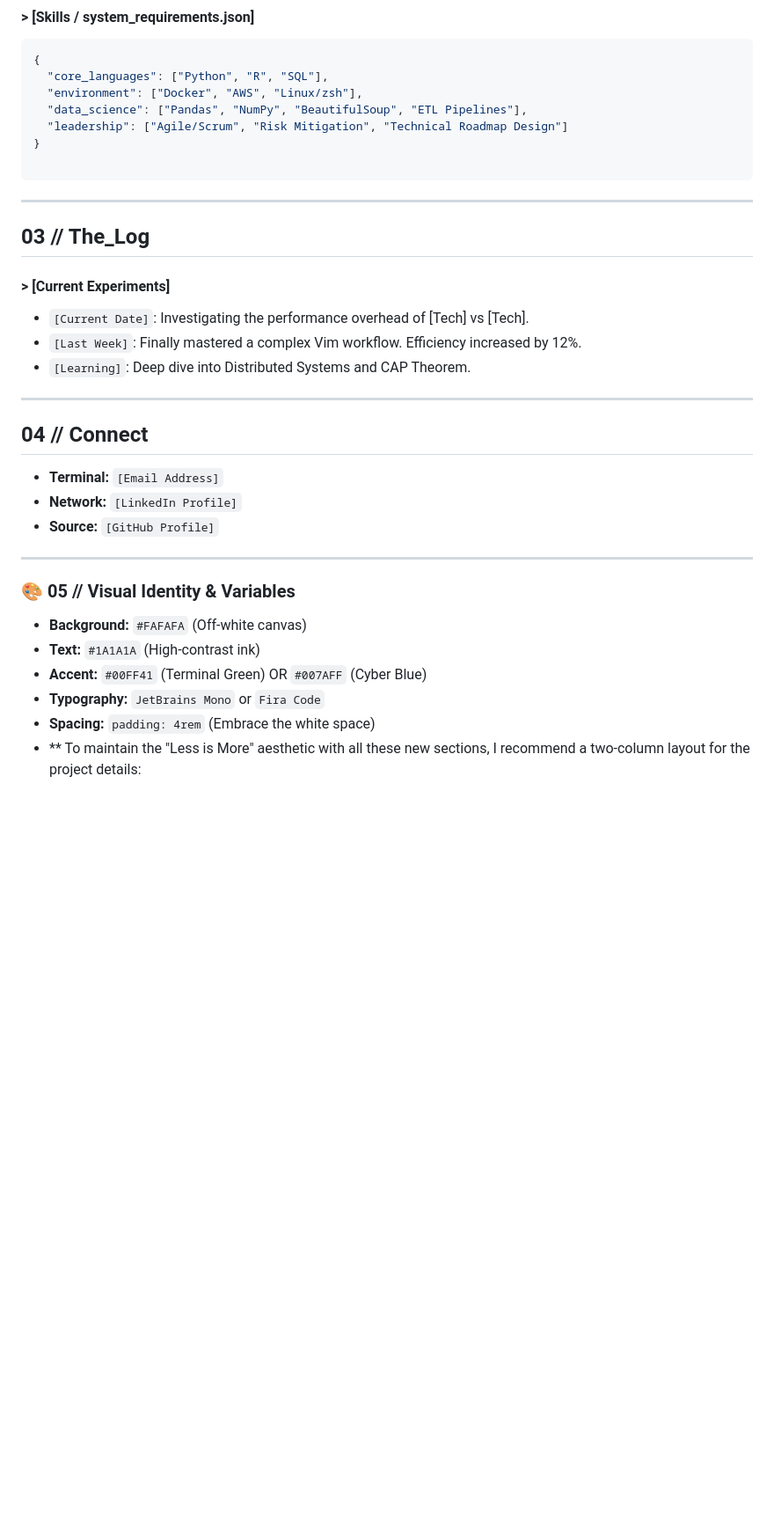
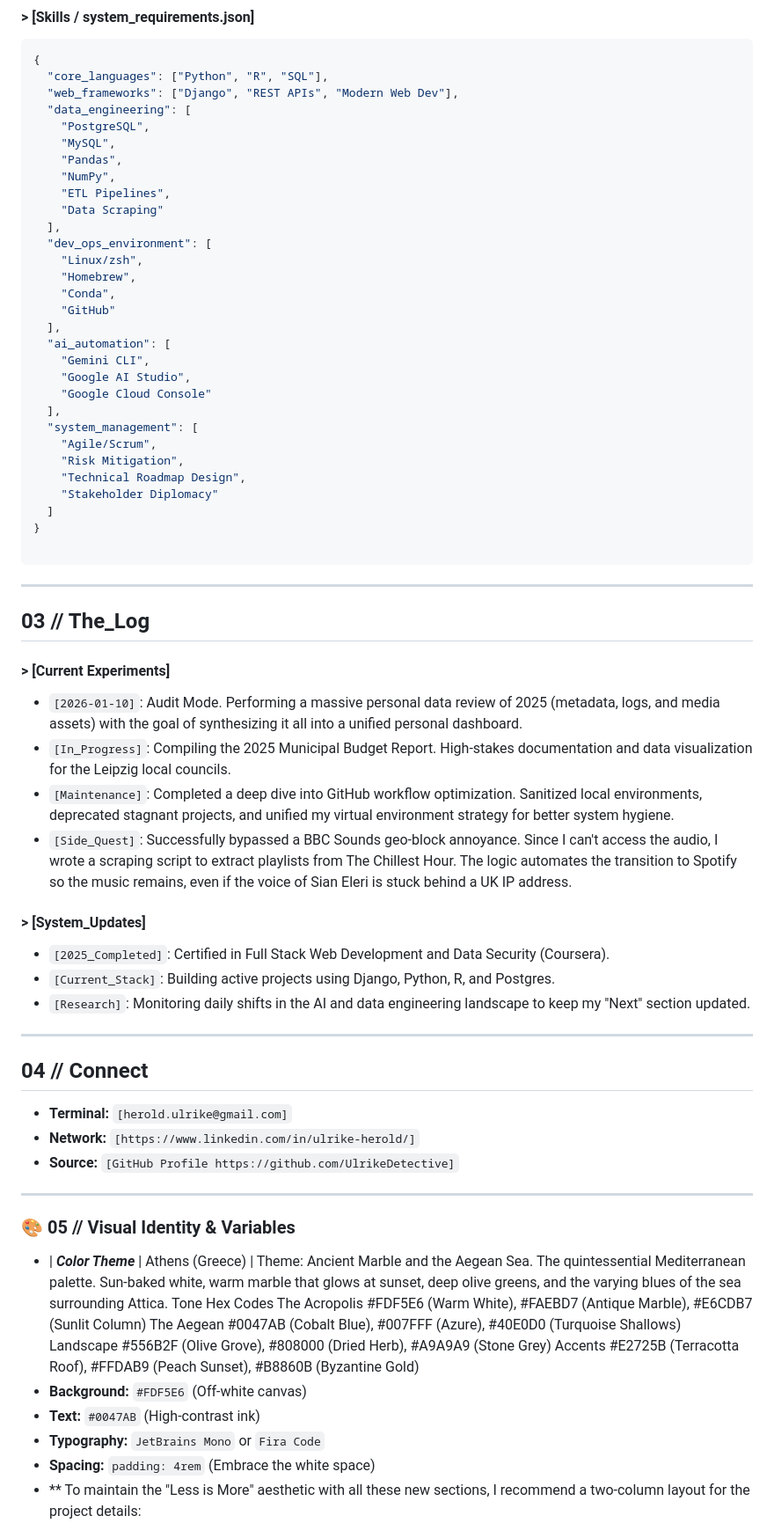
Before and after one commit to UlrikeDetective/hackathon, a Markdown page: google_portfolioChallenge/layoutPortfolio.md, the part around one of its changes. Shown at 88% size. Drawn GitHub-style; blank space fills up the shorter version.

Commit message:
really end of day 01

````diff
--- a/google_portfolioChallenge/layoutPortfolio.md
+++ b/google_portfolioChallenge/layoutPortfolio.md
@@ -120,9 +114,32 @@ I don't just solve problems; I optimize the process of solving them.
 ```json
 {
   "core_languages": ["Python", "R", "SQL"],
-  "environment": ["Docker", "AWS", "Linux/zsh"],
-  "data_science": ["Pandas", "NumPy", "BeautifulSoup", "ETL Pipelines"],
-  "leadership": ["Agile/Scrum", "Risk Mitigation", "Technical Roadmap Design"]
+  "web_frameworks": ["Django", "REST APIs", "Modern Web Dev"],
+  "data_engineering": [
+    "PostgreSQL",
+    "MySQL",
+    "Pandas",
+    "NumPy",
+    "ETL Pipelines",
+    "Data Scraping"
+  ],
+  "dev_ops_environment": [
+    "Linux/zsh",
+    "Homebrew",
+    "Conda",
+    "GitHub"
+  ],
+  "ai_automation": [
+    "Gemini CLI",
+    "Google AI Studio",
+    "Google Cloud Console"
+  ],
+  "system_management": [
+    "Agile/Scrum",
+    "Risk Mitigation",
+    "Technical Roadmap Design",
+    "Stakeholder Diplomacy"
+  ]
 }
 
 ```
@@ -132,25 +149,36 @@ I don't just solve problems; I optimize the process of solving them.
 ## 03 // The_Log
 #### > [Current Experiments]
 
-* `[Current Date]`: Investigating the performance overhead of [Tech] vs [Tech].
-* `[Last Week]`: Finally mastered a complex Vim workflow. Efficiency increased by 12%.
-* `[Learning]`: Deep dive into Distributed Systems and CAP Theorem.
+* `[2026-01-10]`: Audit Mode. Performing a massive personal data review of 2025 (metadata, logs, and media assets) with the goal of synthesizing it all into a unified personal dashboard.
+* `[In_Progress]`: Compiling the 2025 Municipal Budget Report. High-stakes documentation and data visualization for the Leipzig local councils.
+* `[Maintenance]`: Completed a deep dive into GitHub workflow optimization. Sanitized local environments, deprecated stagnant projects, and unified my virtual environment strategy for better system hygiene.
+* `[Side_Quest]`: Successfully bypassed a BBC Sounds geo-block annoyance. Since I can't access the audio, I wrote a scraping script to extract playlists from The Chillest Hour. The logic automates the transition to Spotify so the music remains, even if the voice of Sian Eleri is stuck behind a UK IP address.
 
+#### > [System_Updates]
+
+* `[2025_Completed]`: Certified in Full Stack Web Development and Data Security (Coursera).
+* `[Current_Stack]`: Building active projects using Django, Python, R, and Postgres.
+* `[Research]`: Monitoring daily shifts in the AI and data engineering landscape to keep my "Next" section updated.
 ---
 
 ## 04 // Connect
 
-* **Terminal:** `[Email Address]`
-* **Network:** `[LinkedIn Profile]`
-* **Source:** `[GitHub Profile]`
+* **Terminal:** `[herold.ulrike@gmail.com]`
+* **Network:** `[https://www.linkedin.com/in/ulrike-herold/]`
+* **Source:** `[GitHub Profile https://github.com/UlrikeDetective]`
 
 ---
 
 ### 🎨 05 // Visual Identity & Variables
 
-* **Background:** `#FAFAFA` (Off-white canvas)
-* **Text:** `#1A1A1A` (High-contrast ink)
-* **Accent:** `#00FF41` (Terminal Green) OR `#007AFF` (Cyber Blue)
+* | ***Color Theme*** | Athens (Greece) | Theme: Ancient Marble and the Aegean Sea. The quintessential Mediterranean palette. Sun-baked white, warm marble that glows at sunset, deep olive greens, and the varying blues of the sea surrounding Attica.
+Tone	Hex Codes
+The Acropolis	#FDF5E6 (Warm White), #FAEBD7 (Antique Marble), #E6CDB7 (Sunlit Column)
+The Aegean	#0047AB (Cobalt Blue), #007FFF (Azure), #40E0D0 (Turquoise Shallows)
+Landscape	#556B2F (Olive Grove), #808000 (Dried Herb), #A9A9A9 (Stone Grey)
+Accents	#E2725B (Terracotta Roof), #FFDAB9 (Peach Sunset), #B8860B (Byzantine Gold)
+* **Background:** `#FDF5E6` (Off-white canvas)
+* **Text:** `#0047AB` (High-contrast ink)
 * **Typography:** `JetBrains Mono` or `Fira Code`
 * **Spacing:** `padding: 4rem` (Embrace the white space)
 * ** To maintain the "Less is More" aesthetic with all these new sections, I recommend a two-column layout for the project details:
````
Also changed, not shown: other parts of google_portfolioChallenge/layoutPortfolio.md (+0 -6 lines).
